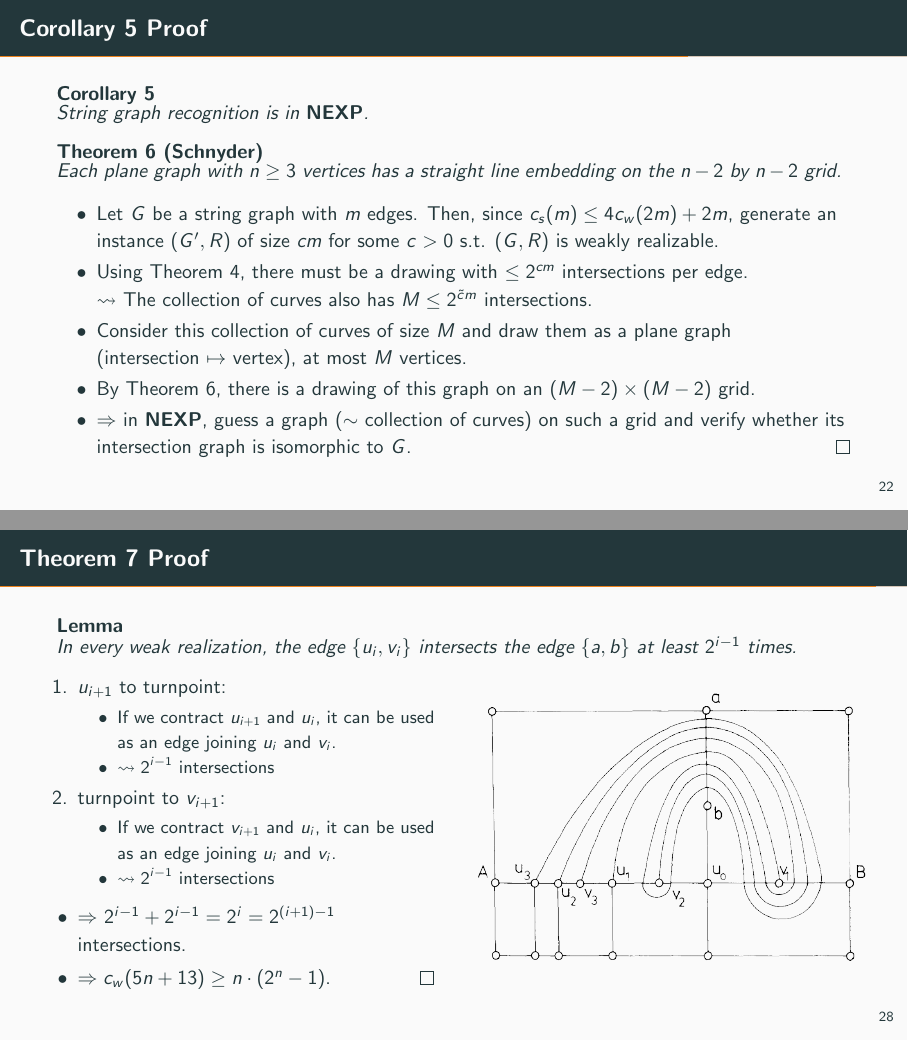
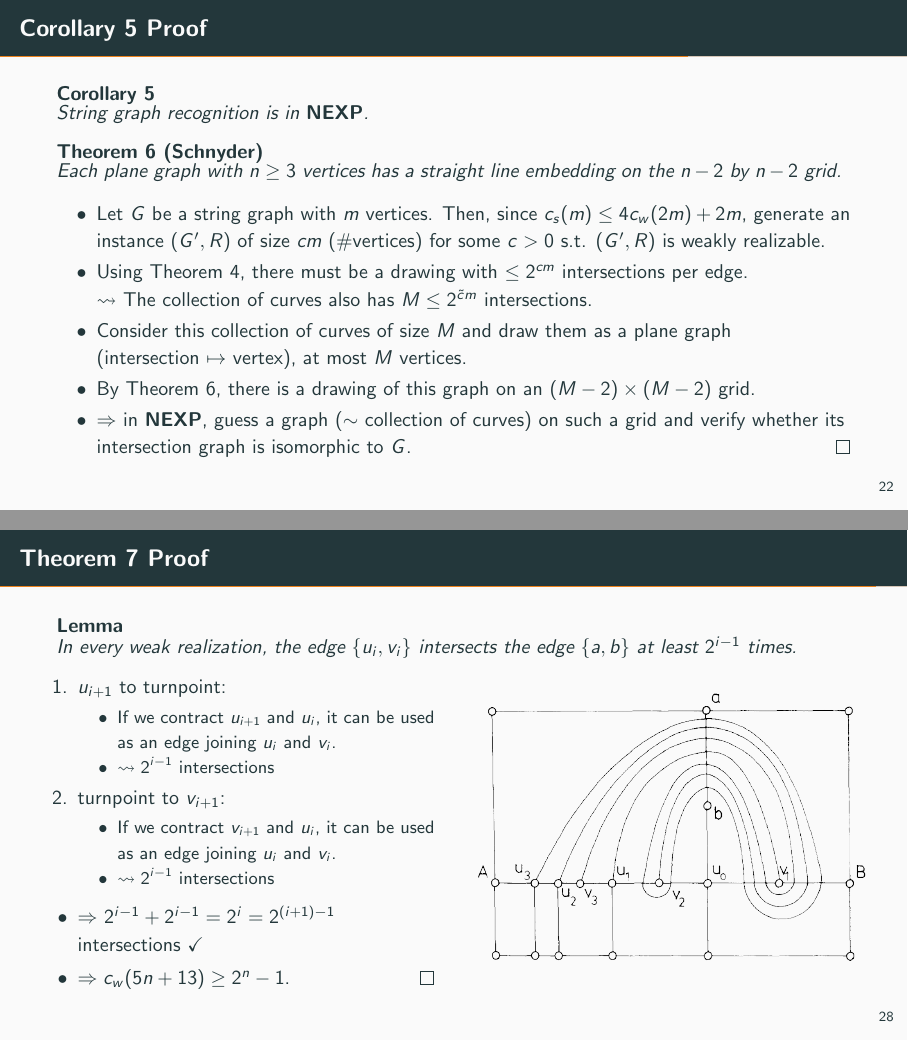
Before and after one commit to pavelzw/string-graphs, LaTeX slides (presentation.tex): pages 54 and 72 of 73, joined at a grey line. Compiled offline with pdfLaTeX.

Commit message:
Small fixes

```diff
--- a/presentation.tex
+++ b/presentation.tex
@@ -354,9 +354,9 @@
         \label{thm:schnyder}
     \end{theorem}
     \begin{itemize}
-        \item Let \(G\) be a string graph with \(m\) edges. \pause
-        Then, since \(c_s(m) \leq 4 c_w(2m) + 2m\), generate an instance \((G', R)\) of size \(c m\) for some \(c > 0\) s.t.
-        \((G, R)\) is weakly realizable.
+        \item Let \(G\) be a string graph with \(m\) vertices. \pause
+        Then, since \(c_s(m) \leq 4 c_w(2m) + 2m\), generate an instance \((G', R)\) of size \(c m\) (\#vertices) for some \(c > 0\) s.t.
+        \((G', R)\) is weakly realizable.
         \item<3-> Using Theorem \ref{thm:weak-realizability-bound}, there must be a drawing with \(\leq 2^{cm}\) intersections per edge.\\
         \(\leadsto\) The collection of curves also has \(M \leq 2^{\tilde{c} m}\) intersections.
         \item<4-> Consider this collection of curves of size \(M\) and draw them as a plane graph \\(intersection \(\mapsto\) vertex), at most \(M\) vertices.
```
Also changed, not shown: presentation.tex (6 more changed lines).
